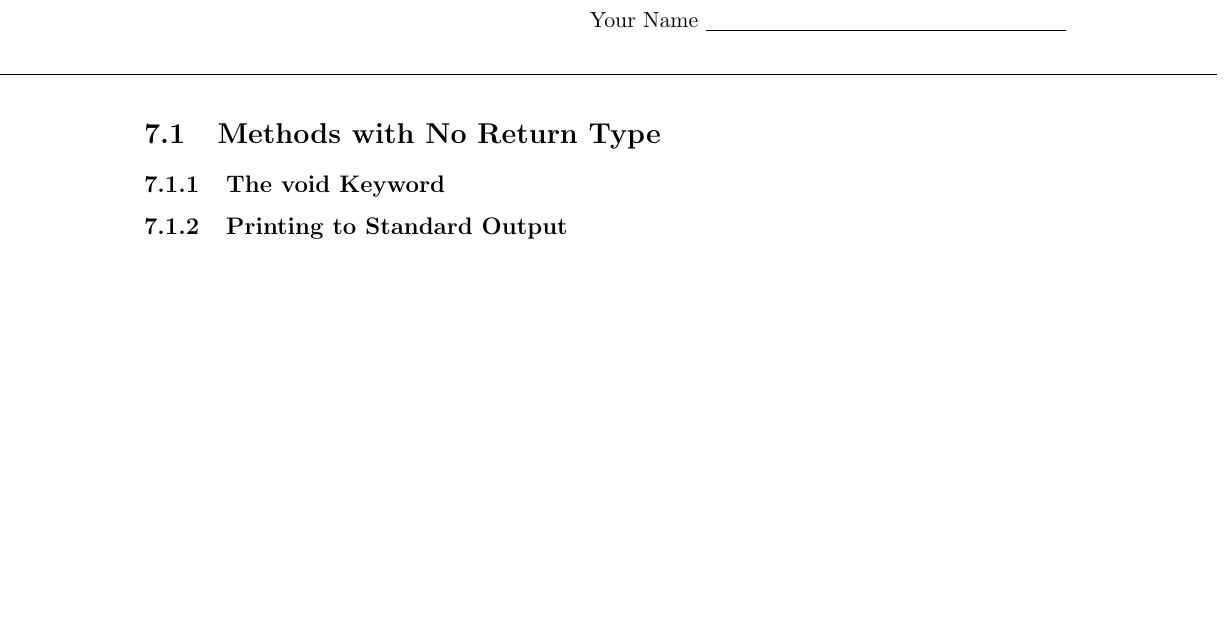
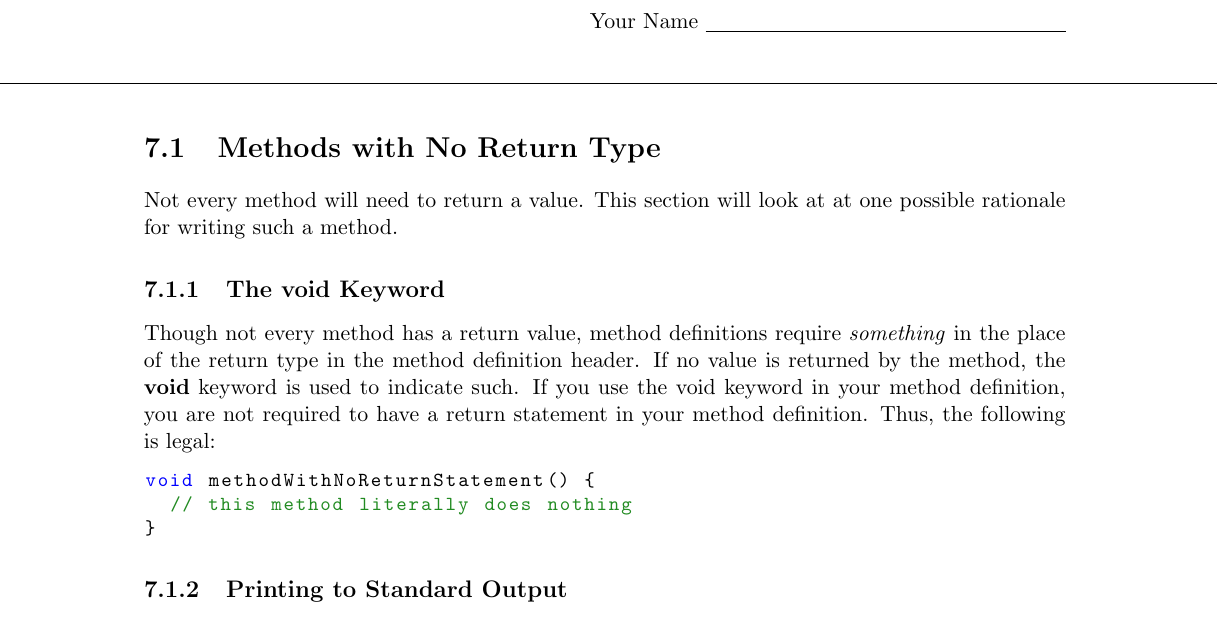
Before and after one commit to jmorwick/cs1-java-book, a LaTeX book (cs1-book.tex, which reads lab7/lab7Prelab.tex): part of page 73 of 82, cut so that both start at the same text, the shorter picture padded with empty space. Compiled offline with LaTeX, dvips and Ghostscript.

Commit message:
added section on void keyword

```diff
--- a/lab7/lab7Prelab.tex
+++ b/lab7/lab7Prelab.tex
@@ -1,6 +1,16 @@
 \section{Methods with No Return Type}
 
+Not every method will need to return a value. This section will look at at one possible rationale for writing such a method.
+
 \subsection{The void Keyword}
+
+Though not every method has a return value, method definitions require \textit{something} in the place of the return type in the method definition header. If no value is returned by the method, the \textbf{void} keyword is used to indicate such. If you use the void keyword in your method definition, you are not required to have a return statement in your method definition. Thus, the following is legal:
+
+\begin{code}
+void methodWithNoReturnStatement() {
+  // this method literally does nothing
+}
+\end{code}
 
 \subsection{Printing to Standard Output}
 
```
